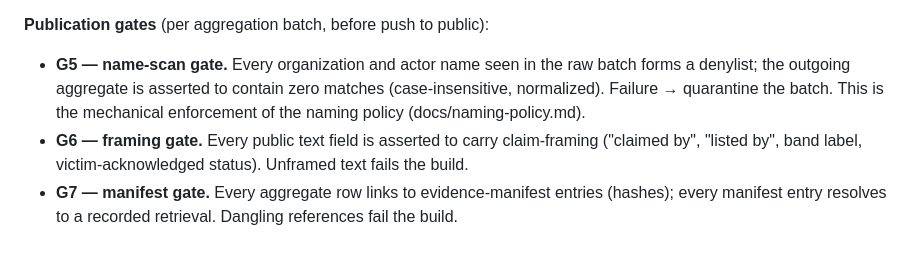
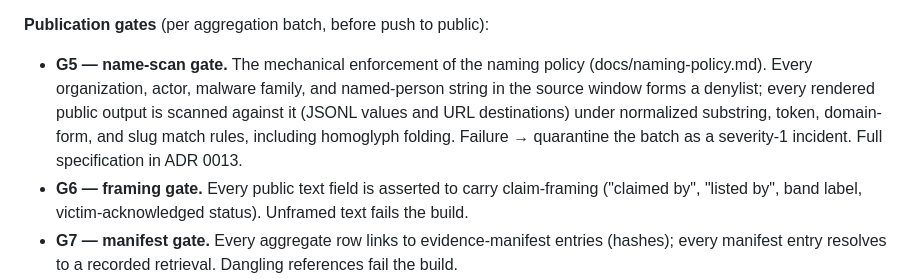
Before and after one commit to neilweitzel/xevents, a Markdown page: docs/adr/0010-quality-assurance.md, the part around the change. Rendered like a GitHub page; blank space fills up the shorter version.

```diff
--- a/docs/adr/0010-quality-assurance.md
+++ b/docs/adr/0010-quality-assurance.md
@@ -55,11 +55,13 @@ a gate quarantines the batch instead of publishing.
 
 **Publication gates** (per aggregation batch, before push to public):
 
-- **G5 — name-scan gate.** Every organization and actor name seen in the
-  raw batch forms a denylist; the outgoing aggregate is asserted to contain
-  zero matches (case-insensitive, normalized). Failure → quarantine the
-  batch. This is the mechanical enforcement of the naming policy
-  (docs/naming-policy.md).
+- **G5 — name-scan gate.** The mechanical enforcement of the naming
+  policy (docs/naming-policy.md). Every organization, actor, malware
+  family, and named-person string in the source window forms a denylist;
+  every rendered public output is scanned against it (JSONL values and
+  URL destinations) under normalized substring, token, domain-form, and
+  slug match rules, including homoglyph folding. Failure → quarantine
+  the batch as a severity-1 incident. Full specification in ADR 0013.
 - **G6 — framing gate.** Every public text field is asserted to carry
   claim-framing ("claimed by", "listed by", band label, victim-acknowledged
   status). Unframed text fails the build.
```
Also changed, not shown: docs/adr/0013-g5-name-scan-gate.md (added, +305 -0 lines), docs/open-decisions.md (+37 -0 lines).
